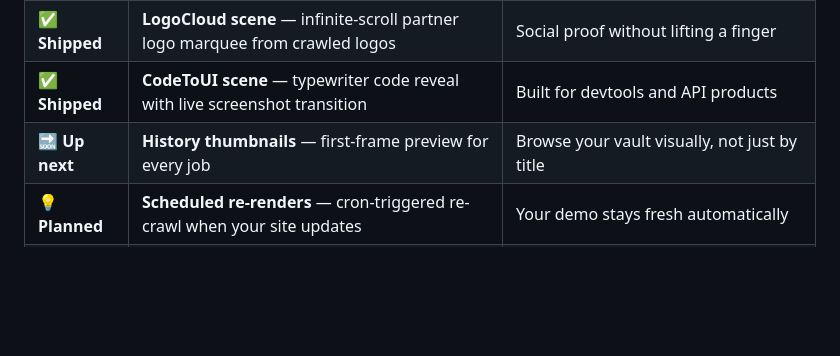
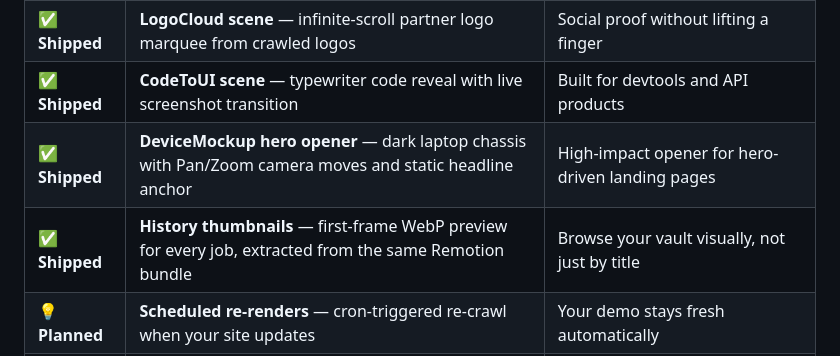
Before and after one commit to chadcoco1444/PromptDemo, a Markdown page: README.md, the part around the change. Drawn GitHub-style; blank space fills up the shorter version.

Commit message:
docs(readme): correct roadmap status — DeviceMockup + History thumbnails shipped
- DeviceMockup hero opener (9th scene type) shipped 2026-04-27 (commits
  8bc82ed → 1a56bee); add to Shipped row.
- History thumbnails were marked "Up next" but actually shipped in v2.2:
  workers/render extracts frame 45 via renderStill → WebP, HistoryCard
  renders via coverUrl. Promote to Shipped.

Co-Authored-By: Claude Sonnet 4.6 <noreply@anthropic.com>

```diff
--- a/README.md
+++ b/README.md
@@ -236,7 +236,8 @@ We're building the fastest path from "product exists" to "demo is live." The roa
 | ✅ **Shipped** | **ReviewMarquee scene** — horizontal scrolling testimonials strip | Real reviews crawled from your page, gated to avoid fabrication |
 | ✅ **Shipped** | **LogoCloud scene** — infinite-scroll partner logo marquee from crawled logos | Social proof without lifting a finger |
 | ✅ **Shipped** | **CodeToUI scene** — typewriter code reveal with live screenshot transition | Built for devtools and API products |
-| 🔜 **Up next** | **History thumbnails** — first-frame preview for every job | Browse your vault visually, not just by title |
+| ✅ **Shipped** | **DeviceMockup hero opener** — dark laptop chassis with Pan/Zoom camera moves and static headline anchor | High-impact opener for hero-driven landing pages |
+| ✅ **Shipped** | **History thumbnails** — first-frame WebP preview for every job, extracted from the same Remotion bundle | Browse your vault visually, not just by title |
 | 💡 **Planned** | **Scheduled re-renders** — cron-triggered re-crawl when your site updates | Your demo stays fresh automatically |
 | 💡 **Planned** | **Custom brand kit** — save your palette and fonts once, apply everywhere | Zero-config brand consistency across every video |
 | 💡 **Planned** | **9:16 vertical video** — TikTok / Reels / Shorts format with auto-reflow | One product, every platform |
```
